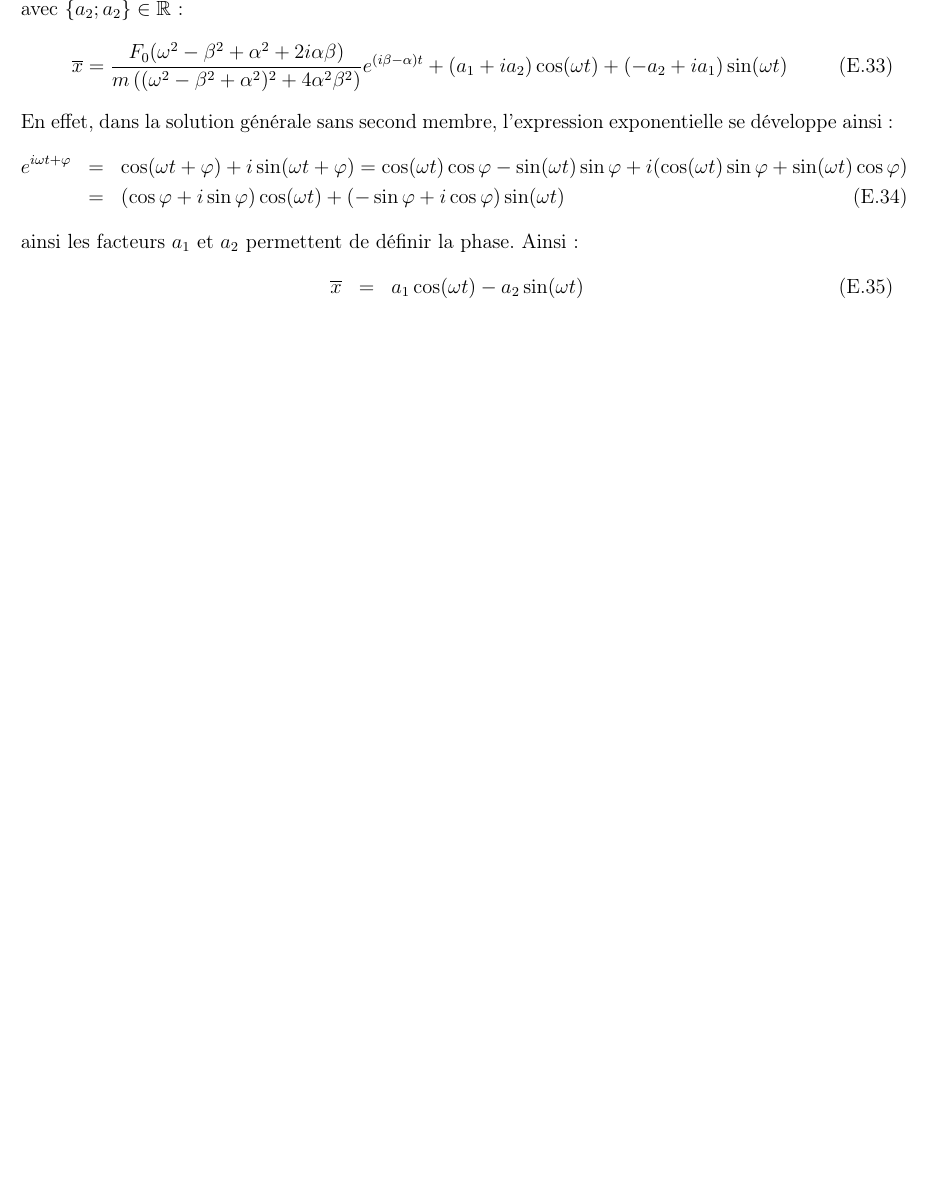
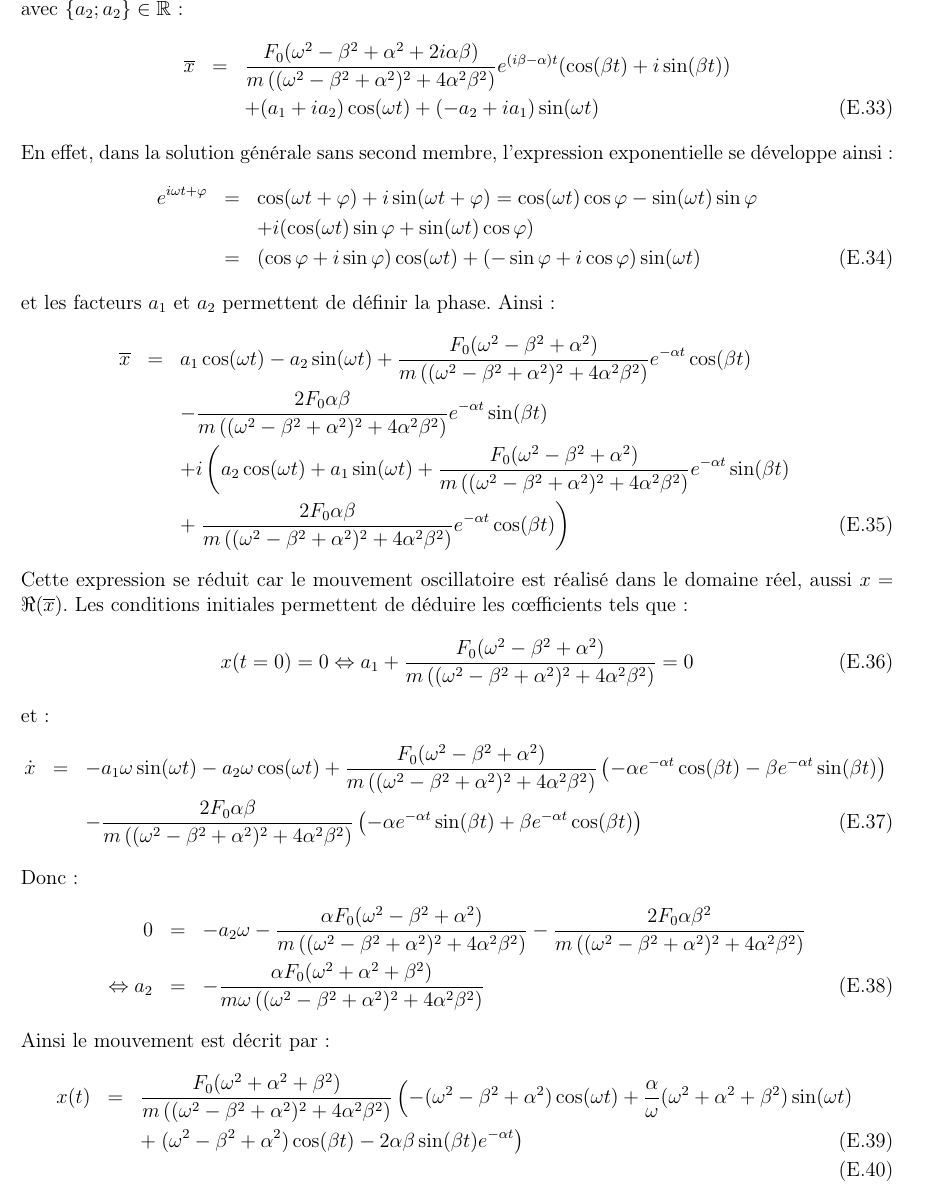
Before and after one commit to SMajerowicz/Physics, a LaTeX document (Mécanique/démonstration.tex, which reads Mécanique/chapters/exercices/chapter-05-exercices.tex): part of page 127 of 127 before the commit and part of page 127 of 128 after it, cut so that both start at the same text, the shorter picture padded with empty space. Compiled offline with pdfLaTeX.

Commit message:
Paragraph22_Ex on going

```diff
--- a/Mécanique/chapters/exercices/chapter-05-exercices.tex
+++ b/Mécanique/chapters/exercices/chapter-05-exercices.tex
@@ -269,17 +269,41 @@ avec $\{a;b\} \in \mathbb{C}$. La relation (\ref{EQ:22_2}) permet d'\'ecrire :
 	\overline{b} & = & \dfrac{F_{0}}{m(\omega^{2} - \beta^{2} + \alpha^{2} - 2i\alpha\beta)} = \dfrac{F_{0}(\omega^{2} - \beta^{2} + \alpha^{2} + 2i\alpha\beta)}{m\left((\omega^{2} - \beta^{2} + \alpha^{2})^{2} + 4\alpha^{2}\beta^{2}\right)}
 \eea
 La solution pour les oscillations forcées dans le domaine complexe s'\'ecrit alors en posant $a = a_{1} + ia_{2}$ avec $\{a_{2};a_{2}\} \in \mathbb{R}$ :
-\be
-	\overline{x} = \dfrac{F_{0}(\omega^{2} - \beta^{2} + \alpha^{2} + 2i\alpha\beta)}{m\left((\omega^{2} - \beta^{2} + \alpha^{2})^{2} + 4\alpha^{2}\beta^{2}\right)}e^{(i\beta - \alpha)t} + (a_{1} + ia_{2})\cos(\omega t) + (-a_{2} + ia_{1})\sin(\omega t)
-\ee
+\bea
+	\overline{x} & = & \dfrac{F_{0}(\omega^{2} - \beta^{2} + \alpha^{2} + 2i\alpha\beta)}{m\left((\omega^{2} - \beta^{2} + \alpha^{2})^{2} + 4\alpha^{2}\beta^{2}\right)}e^{(i\beta - \alpha)t}(\cos(\beta t) + i\sin(\beta t)) \nonumber \\
+	& & + (a_{1} + ia_{2})\cos(\omega t) + (-a_{2} + ia_{1})\sin(\omega t)
+\eea
 En effet, dans la solution g\'en\'erale sans second membre, l'expression exponentielle se d\'eveloppe ainsi :
 \bea
-	e^{i\omega t + \varphi} & = & \cos(\omega t + \varphi) + i\sin(\omega t + \varphi) = \cos(\omega t)\cos\varphi - \sin(\omega t)\sin\varphi + i(\cos(\omega t)\sin\varphi + \sin(\omega t)\cos\varphi) \nonumber \\
+	e^{i\omega t + \varphi} & = & \cos(\omega t + \varphi) + i\sin(\omega t + \varphi) = \cos(\omega t)\cos\varphi - \sin(\omega t)\sin\varphi \nonumber \\
+	& &	+ i(\cos(\omega t)\sin\varphi + \sin(\omega t)\cos\varphi) \nonumber \\
 	& = & (\cos\varphi + i\sin\varphi)\cos(\omega t) + (-\sin\varphi + i\cos\varphi)\sin(\omega t)
 \eea
-ainsi les facteurs $a_{1}$ et $a_{2}$ permettent de d\'efinir la phase. Ainsi :
+et les facteurs $a_{1}$ et $a_{2}$ permettent de d\'efinir la phase. Ainsi :
 \bea
-	\overline{x} & = & a_{1}\cos(\omega t) - a_{2}\sin(\omega t)
+	\overline{x} & = & a_{1}\cos(\omega t) - a_{2}\sin(\omega t) + \dfrac{F_{0}(\omega^{2} - \beta^{2} + \alpha^{2})}{m\left((\omega^{2} - \beta^{2} + \alpha^{2})^{2} \nonumber + 4\alpha^{2}\beta^{2}\right)}e^{-\alpha t}\cos(\beta t) \nonumber \\
+	& & - \dfrac{2F_{0}\alpha\beta}{m\left((\omega^{2} - \beta^{2} + \alpha^{2})^{2} + 4\alpha^{2}\beta^{2}\right)}e^{-\alpha t}\sin(\beta t) \nonumber \\
+	& & + i\left(a_{2}\cos(\omega t) + a_{1}\sin(\omega t) + \dfrac{F_{0}(\omega^{2} - \beta^{2} + \alpha^{2})}{m\left((\omega^{2} - \beta^{2} + \alpha^{2})^{2} + 4\alpha^{2}\beta^{2}\right)}e^{-\alpha t}\sin(\beta t) \right. \nonumber \\
+	& & + \left. \dfrac{2F_{0}\alpha\beta}{m\left((\omega^{2} - \beta^{2} + \alpha^{2})^{2} + 4\alpha^{2}\beta^{2}\right)}e^{-\alpha t}\cos(\beta t)\right)
+\eea
+Cette expression se r\'eduit car le mouvement oscillatoire est r\'ealis\'e dans le domaine r\'eel, aussi $x = \Re{(\overline{x})}$. Les conditions initiales permettent de d\'eduire les c{\oe}fficients tels que :
+\be
+	x(t = 0) = 0 \Leftrightarrow a_{1} + \dfrac{F_{0}(\omega^{2} - \beta^{2} + \alpha^{2})}{m\left((\omega^{2} - \beta^{2} + \alpha^{2})^{2} + 4\alpha^{2}\beta^{2}\right)} = 0
+\ee
+et :
+\bea
+	\dot{x} & = & -a_{1}\omega\sin(\omega t) - a_{2}\omega\cos(\omega t) + \dfrac{F_{0}(\omega^{2} - \beta^{2} + \alpha^{2})}{m\left((\omega^{2} - \beta^{2} + \alpha^{2})^{2} + 4\alpha^{2}\beta^{2}\right)}\left(-\alpha e^{-\alpha t}\cos(\beta t) - \beta e^{-\alpha t}\sin(\beta t)\right)\nonumber \\
+	& & - \dfrac{2F_{0}\alpha\beta}{m\left((\omega^{2} - \beta^{2} + \alpha^{2})^{2} + 4\alpha^{2}\beta^{2}\right)}\left(-\alpha e^{-\alpha t}\sin(\beta t) + \beta e^{-\alpha t}\cos(\beta t)\right)
+\eea
+Donc :
+\bea
+	0 & = & -a_{2}\omega - \dfrac{\alpha F_{0}(\omega^{2} - \beta^{2} + \alpha^{2})}{m\left((\omega^{2} - \beta^{2} + \alpha^{2})^{2} + 4\alpha^{2}\beta^{2}\right)} - \dfrac{2F_{0}\alpha\beta^{2}}{m\left((\omega^{2} - \beta^{2} + \alpha^{2})^{2} + 4\alpha^{2}\beta^{2}\right)} \nonumber \\
+	\Leftrightarrow a_{2} & = & -\dfrac{\alpha F_{0}(\omega^{2} + \alpha^{2} + \beta^{2})}{m\omega\left((\omega^{2} - \beta^{2} + \alpha^{2})^{2} + 4\alpha^{2}\beta^{2}\right)}
+\eea
+Ainsi le mouvement est d\'ecrit par :
+\bea
+	x(t) & = & \dfrac{F_{0}(\omega^{2} + \alpha^{2} + \beta^{2})}{m\left((\omega^{2} - \beta^{2} + \alpha^{2})^{2} + 4\alpha^{2}\beta^{2}\right)} \left(-(\omega^{2} - \beta^{2} + \alpha^{2})\cos(\omega t) + \dfrac{\alpha}{\omega}(\omega^{2} + \alpha^{2} + \beta^{2})\sin(\omega t) \right. \nonumber \\
+	& & + \left. (\omega^{2} - \beta^{2} + \alpha^{2})\cos(\beta t) -2\alpha\beta\sin(\beta t)e^{-\alpha t}\right) \\
 \eea
 
 \subsection{Mouvement dans le cas d'une force ext\'erieure born\'ee dans le temps}
```
